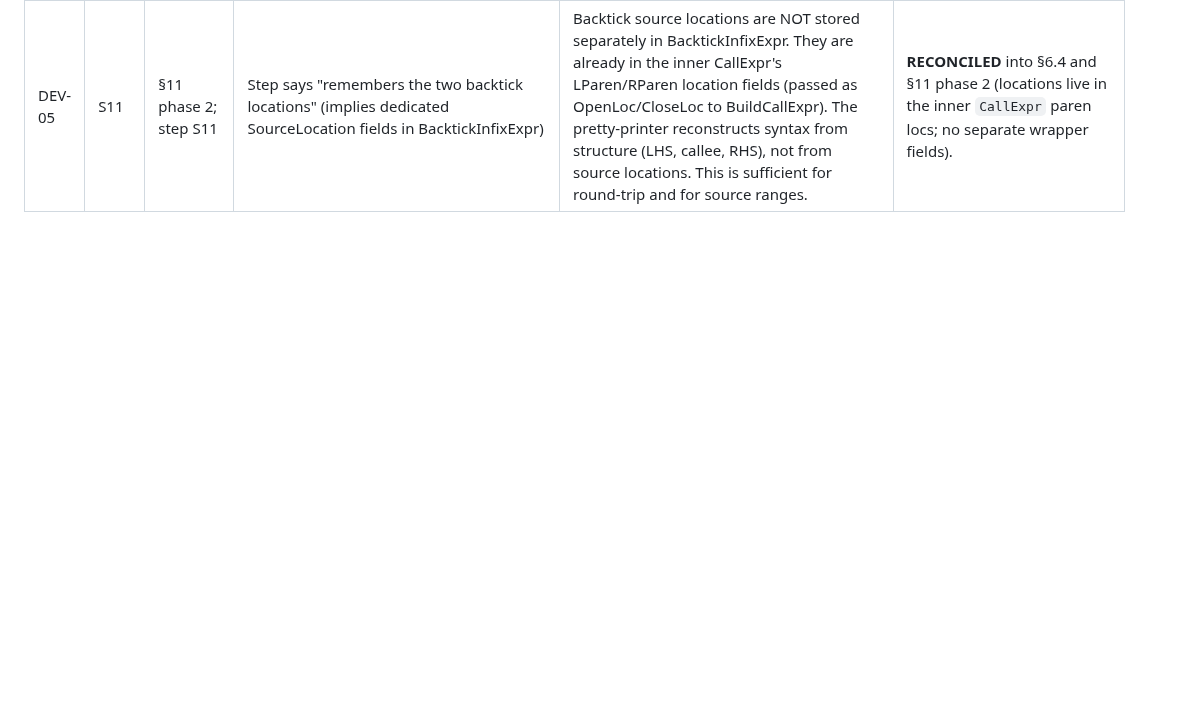
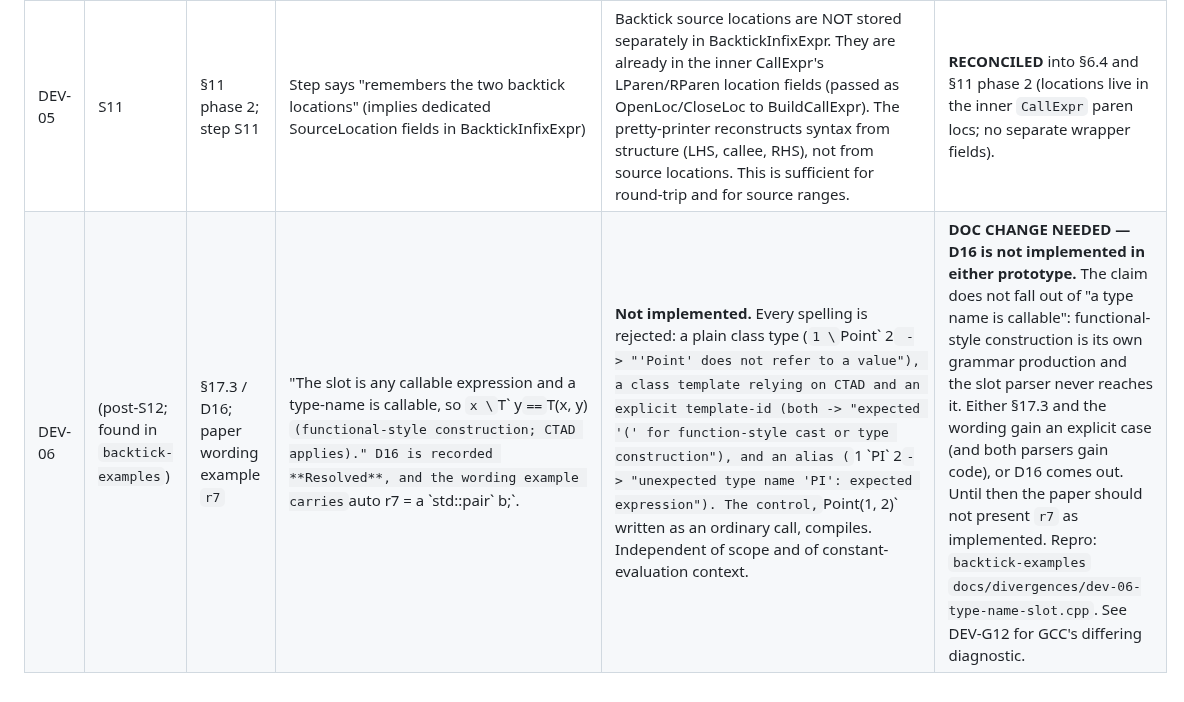
Before and after one commit to steve-downey/backtick, a Markdown page: ops/DEVIATIONS.md, the part around the change. Rendered like a GitHub page; blank space fills up the shorter version.

```diff
--- a/ops/DEVIATIONS.md
+++ b/ops/DEVIATIONS.md
@@ -12,3 +12,4 @@ half of "we have merely proved, not tested."
 | DEV-03 | S01 | §6.5; step S01 | `BoolFOption` with `BothFlags<[], [ClangOption, CC1Option]>` + marshalling is sufficient for driver→cc1 forwarding | Marshalling alone does NOT forward the flag. The driver parses it (ClangOption) but won't emit it in the cc1 argv without an explicit `Args.addLastArg(CmdArgs, OPT_fbacktick, OPT_fno_backtick)` in `Clang.cpp::ConstructJob()`. Reference: `-freflection` (CC1Option only, no forwarding); `-fsized-deallocation` (also needs explicit `addLastArg`). | **RECONCILED** into §6.5 (explicit `addLastArg` in `Clang.cpp::ConstructJob()` noted). |
 | DEV-04 | S04 | §3 D3; §6 step 6 | Bare nested backtick `x \`f \`g\` h\` y` "naturally produces a parse error" because BacktickIsOperator=false causes the inner backtick to have prec::Unknown, terminating the slot | The greedy-close parse is ambiguous but NOT an error: the parser treats the inner backtick as the close, giving two chained operators `x \`f\` g \`h\` b` = `h(f(x,g),b)` — silently wrong. Detecting this requires lookahead (checking what follows the apparent close backtick) and was deferred. | **RESOLVED** (D3 reframed, design §17.1): not a defect. "Bare nesting" is token-identical to blessed D1 chaining, so it cannot and should not be diagnosed; parentheses are required to nest, exactly like ordinary operator grouping. The original "parse error" wording was impossible. A heuristic, off-by-default QoI warning is noted for investigation only. |
 | DEV-05 | S11 | §11 phase 2; step S11 | Step says "remembers the two backtick locations" (implies dedicated SourceLocation fields in BacktickInfixExpr) | Backtick source locations are NOT stored separately in BacktickInfixExpr. They are already in the inner CallExpr's LParen/RParen location fields (passed as OpenLoc/CloseLoc to BuildCallExpr). The pretty-printer reconstructs syntax from structure (LHS, callee, RHS), not from source locations. This is sufficient for round-trip and for source ranges. | **RECONCILED** into §6.4 and §11 phase 2 (locations live in the inner `CallExpr` paren locs; no separate wrapper fields). |
+| DEV-06 | (post-S12; found in `backtick-examples`) | §17.3 / D16; paper wording example `r7` | "The slot is any callable expression and a type-name is callable, so `x \`T\` y` == `T(x, y)` (functional-style construction; CTAD applies)." D16 is recorded **Resolved**, and the wording example carries `auto r7 = a \`std::pair\` b;`. | **Not implemented.** Every spelling is rejected: a plain class type (`1 \`Point\` 2` -> "'Point' does not refer to a value"), a class template relying on CTAD and an explicit template-id (both -> "expected '(' for function-style cast or type construction"), and an alias (`1 \`PI\` 2` -> "unexpected type name 'PI': expected expression"). The control, `Point(1, 2)` written as an ordinary call, compiles. Independent of scope and of constant-evaluation context. | **DOC CHANGE NEEDED — D16 is not implemented in either prototype.** The claim does not fall out of "a type name is callable": functional-style construction is its own grammar production and the slot parser never reaches it. Either §17.3 and the wording gain an explicit case (and both parsers gain code), or D16 comes out. Until then the paper should not present `r7` as implemented. Repro: `backtick-examples` `docs/divergences/dev-06-type-name-slot.cpp`. See DEV-G12 for GCC's differing diagnostic. |
```
Also changed, not shown: ops/gcc/DEVIATIONS.md (+1 -0 lines).
